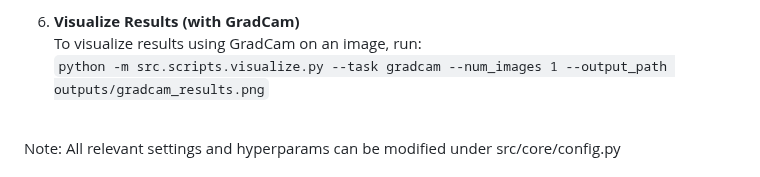
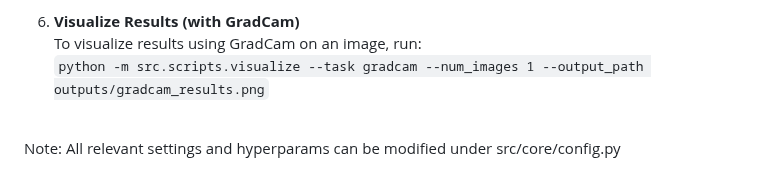
Before and after one commit to LopezJER/deepcnn4cifar, a Markdown page: README.md, the part around the change. GitHub-like rendering.

```diff
--- a/README.md
+++ b/README.md
@@ -151,7 +151,7 @@ Track and compare model accuracy and loss metrics with detailed graphs.
 
 7. **Visualize Results (with GradCam)**
    To visualize results using GradCam on an image, run:
-   `python -m src.scripts.visualize.py --task gradcam --num_images 1 --output_path outputs/gradcam_results.png`
+   `python -m src.scripts.visualize --task gradcam --num_images 1 --output_path outputs/gradcam_results.png`
 
 <br>
 Note: All relevant settings and hyperparams can be modified under src/core/config.py
```
